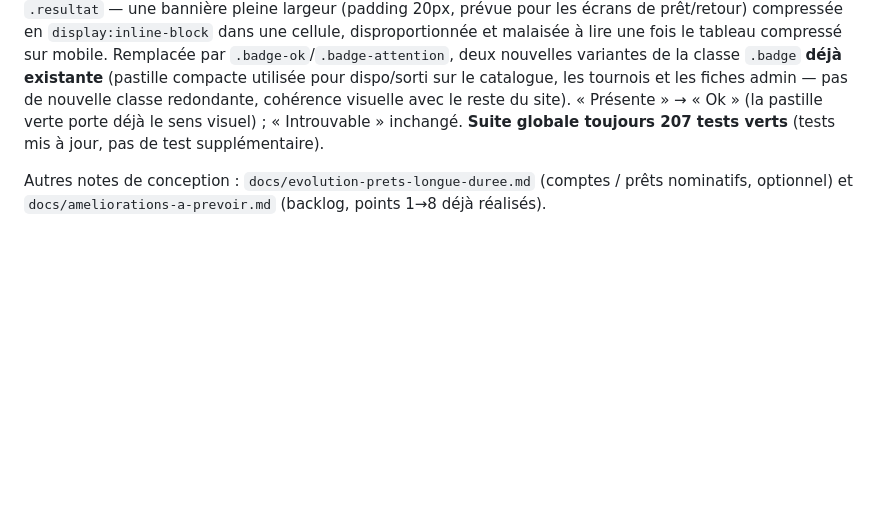
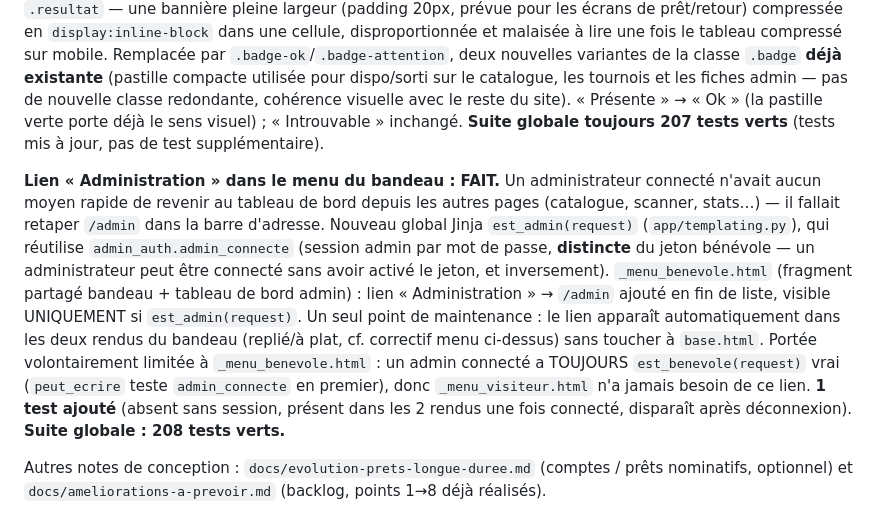
Before and after one commit to Dramac/LudoteX, a Markdown page: CLAUDE.md, the part around the change. Rendered like a GitHub page; blank space fills up the shorter version.

Commit message:
docs: bilan du lien Administration dans le menu du bandeau
Aucun changement de code — documentation uniquement. Suite complète
toujours verte (208 tests).

```diff
--- a/CLAUDE.md
+++ b/CLAUDE.md
@@ -717,6 +717,24 @@ redondante, cohérence visuelle avec le reste du site). « Présente » → « O
 **Suite globale toujours 207 tests verts** (tests mis à jour, pas de test
 supplémentaire).
 
+**Lien « Administration » dans le menu du bandeau : FAIT.** Un administrateur
+connecté n'avait aucun moyen rapide de revenir au tableau de bord depuis les
+autres pages (catalogue, scanner, stats…) — il fallait retaper `/admin` dans
+la barre d'adresse. Nouveau global Jinja `est_admin(request)`
+(`app/templating.py`), qui réutilise `admin_auth.admin_connecte` (session
+admin par mot de passe, **distincte** du jeton bénévole — un administrateur
+peut être connecté sans avoir activé le jeton, et inversement).
+`_menu_benevole.html` (fragment partagé bandeau + tableau de bord admin) :
+lien « Administration » → `/admin` ajouté en fin de liste, visible
+UNIQUEMENT si `est_admin(request)`. Un seul point de maintenance : le lien
+apparaît automatiquement dans les deux rendus du bandeau (replié/à plat, cf.
+correctif menu ci-dessus) sans toucher à `base.html`. Portée volontairement
+limitée à `_menu_benevole.html` : un admin connecté a TOUJOURS
+`est_benevole(request)` vrai (`peut_ecrire` teste `admin_connecte` en
+premier), donc `_menu_visiteur.html` n'a jamais besoin de ce lien. **1 test
+ajouté** (absent sans session, présent dans les 2 rendus une fois connecté,
+disparaît après déconnexion). **Suite globale : 208 tests verts.**
+
 Autres notes de conception : `docs/evolution-prets-longue-duree.md` (comptes /
 prêts nominatifs, optionnel) et `docs/ameliorations-a-prevoir.md` (backlog,
 points 1→8 déjà réalisés).
```
